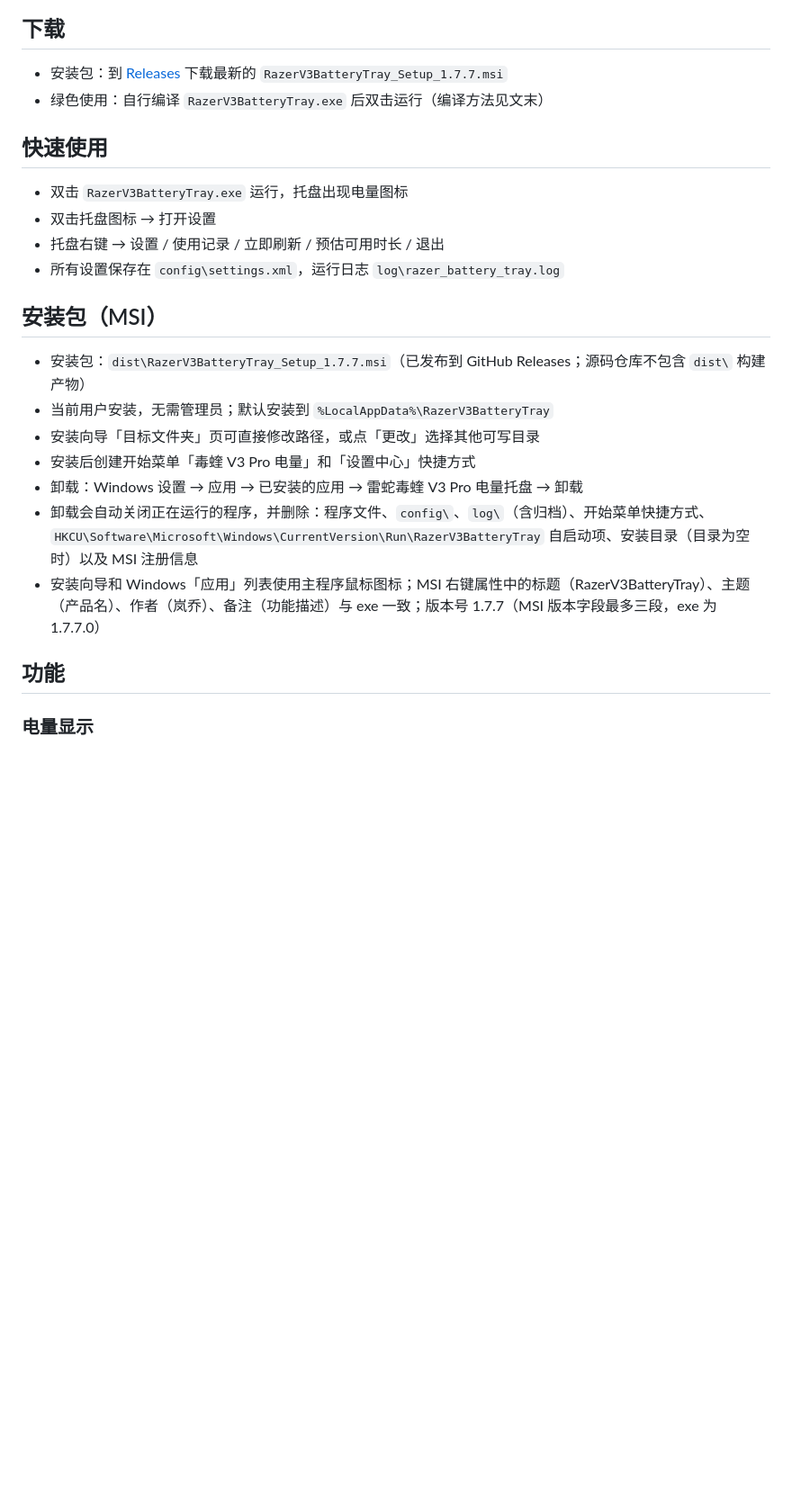
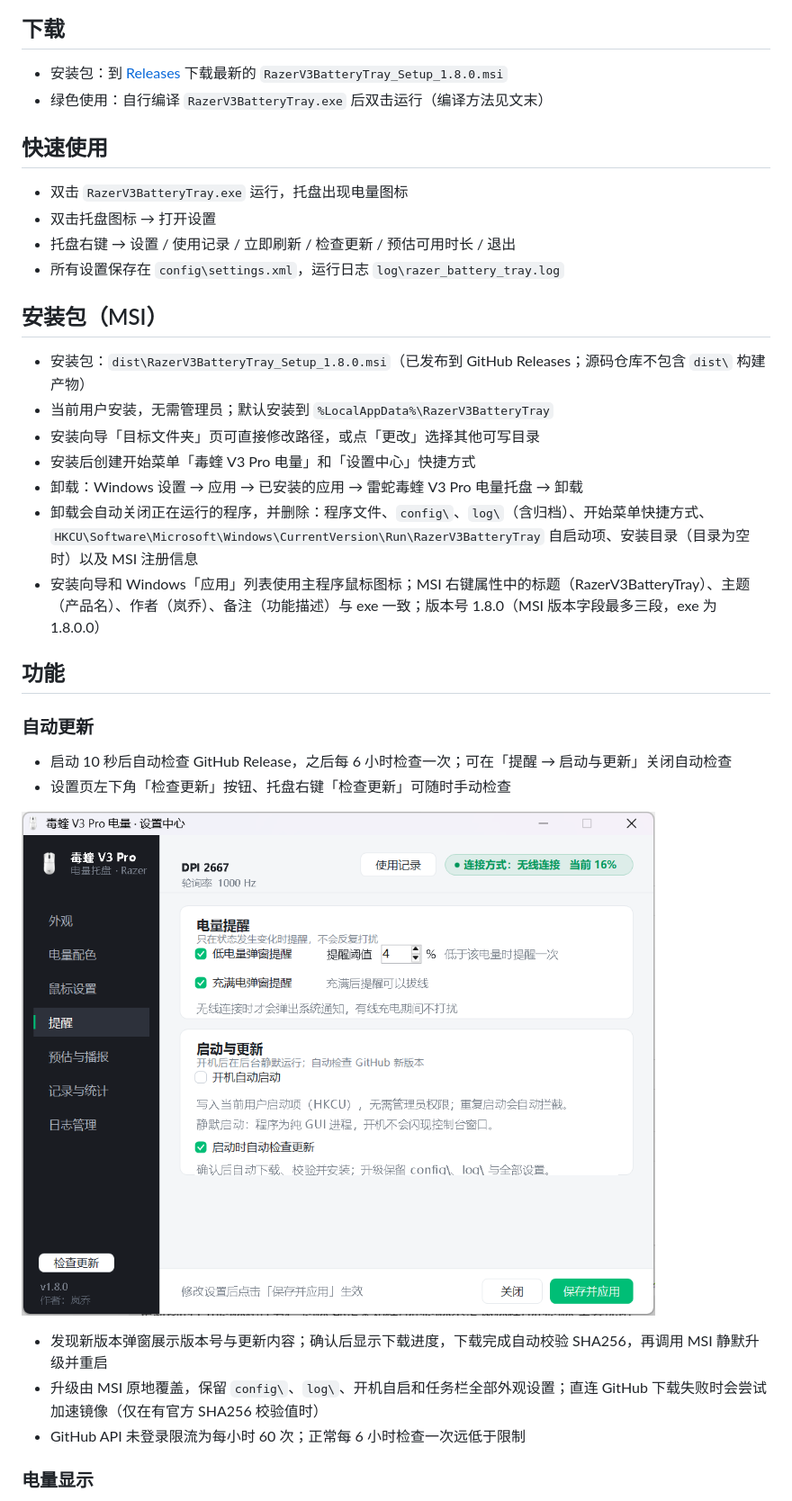
Before and after one commit to linglochen/RazerV3BatteryTray, a Markdown page: README.md, the part around one of its changes. Shown at 90% size. Drawn GitHub-style; pictures changed too: docs/settings-update.png (added); blank space fills up the shorter version.

```diff
--- a/README.md
+++ b/README.md
@@ -41,26 +56,36 @@
 ## 下载
 
-- 安装包：到 [Releases](../../releases/latest) 下载最新的 `RazerV3BatteryTray_Setup_1.7.7.msi`
+- 安装包：到 [Releases](../../releases/latest) 下载最新的 `RazerV3BatteryTray_Setup_1.8.0.msi`
 - 绿色使用：自行编译 `RazerV3BatteryTray.exe` 后双击运行（编译方法见文末）
 
 ## 快速使用
 
 - 双击 `RazerV3BatteryTray.exe` 运行，托盘出现电量图标
 - 双击托盘图标 → 打开设置
-- 托盘右键 → 设置 / 使用记录 / 立即刷新 / 预估可用时长 / 退出
+- 托盘右键 → 设置 / 使用记录 / 立即刷新 / 检查更新 / 预估可用时长 / 退出
 - 所有设置保存在 `config\settings.xml`，运行日志 `log\razer_battery_tray.log`
 
 ## 安装包（MSI）
 
-- 安装包：`dist\RazerV3BatteryTray_Setup_1.7.7.msi`（已发布到 GitHub Releases；源码仓库不包含 `dist\` 构建产物）
+- 安装包：`dist\RazerV3BatteryTray_Setup_1.8.0.msi`（已发布到 GitHub Releases；源码仓库不包含 `dist\` 构建产物）
 - 当前用户安装，无需管理员；默认安装到 `%LocalAppData%\RazerV3BatteryTray`
 - 安装向导「目标文件夹」页可直接修改路径，或点「更改」选择其他可写目录
 - 安装后创建开始菜单「毒蝰 V3 Pro 电量」和「设置中心」快捷方式
 - 卸载：Windows 设置 → 应用 → 已安装的应用 → 雷蛇毒蝰 V3 Pro 电量托盘 → 卸载
 - 卸载会自动关闭正在运行的程序，并删除：程序文件、`config\`、`log\`（含归档）、开始菜单快捷方式、`HKCU\Software\Microsoft\Windows\CurrentVersion\Run\RazerV3BatteryTray` 自启动项、安装目录（目录为空时）以及 MSI 注册信息
-- 安装向导和 Windows「应用」列表使用主程序鼠标图标；MSI 右键属性中的标题（RazerV3BatteryTray）、主题（产品名）、作者（岚乔）、备注（功能描述）与 exe 一致；版本号 1.7.7（MSI 版本字段最多三段，exe 为 1.7.7.0）
+- 安装向导和 Windows「应用」列表使用主程序鼠标图标；MSI 右键属性中的标题（RazerV3BatteryTray）、主题（产品名）、作者（岚乔）、备注（功能描述）与 exe 一致；版本号 1.8.0（MSI 版本字段最多三段，exe 为 1.8.0.0）
 
 ## 功能
+
+### 自动更新
+- 启动 10 秒后自动检查 GitHub Release，之后每 6 小时检查一次；可在「提醒 → 启动与更新」关闭自动检查
+- 设置页左下角「检查更新」按钮、托盘右键「检查更新」可随时手动检查
+
+![自动检查更新设置](docs/settings-update.png)
+
+- 发现新版本弹窗展示版本号与更新内容；确认后显示下载进度，下载完成自动校验 SHA256，再调用 MSI 静默升级并重启
+- 升级由 MSI 原地覆盖，保留 `config\`、`log\`、开机自启和任务栏全部外观设置；直连 GitHub 下载失败时会尝试加速镜像（仅在有官方 SHA256 校验值时）
+- GitHub API 未登录限流为每小时 60 次；正常每 6 小时检查一次远低于限制
 
 ### 电量显示
 - 每隔 N 秒（默认 60，可调 1–3600）主动向鼠标查询电量与充电状态
```
Also changed, not shown: other parts of README.md (+35 -8 lines), docs/settings-mouse.png, docs/tray-battery.png (added), 4 other files.
